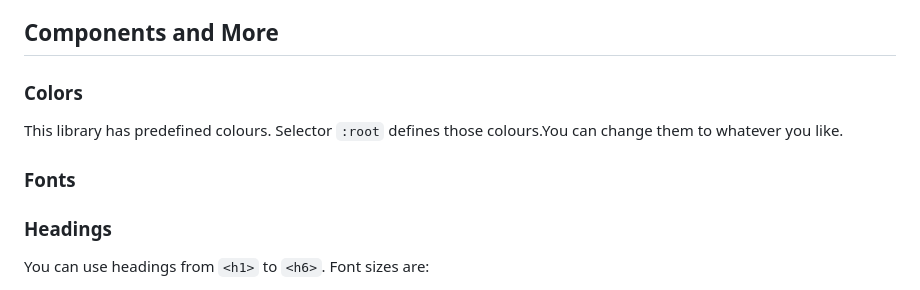
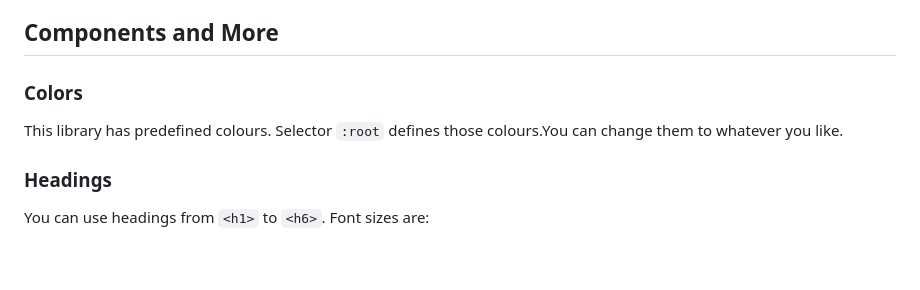
Before and after one commit to pslib-cz/2023-l4-web-typographic-library-klara-novakova, a Markdown page: README.md, the part around the change. GitHub-like rendering; blank space fills up the shorter version.

```diff
--- a/README.md
+++ b/README.md
@@ -11,7 +11,6 @@ This Typhographic lybrary could be yoused to quickly and efficiently design your
 ## Components and More
 ### Colors
 This library has predefined colours. Selector `:root` defines those colours.You can change them to whatever you like.
-### Fonts
 ### Headings
 You can use headings from `<h1>` to `<h6>`. Font sizes are:
 * 40px for `<h1>`
```
